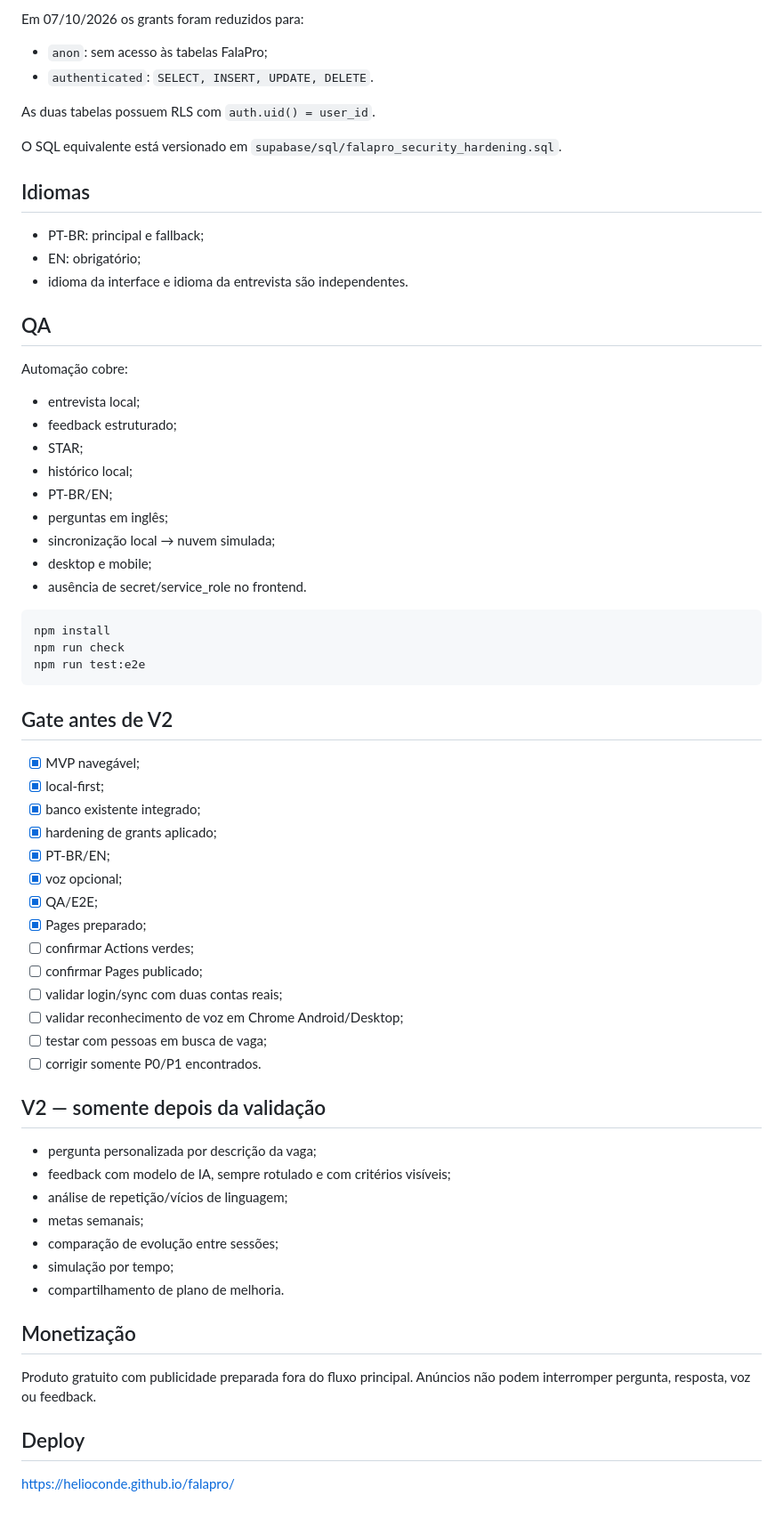
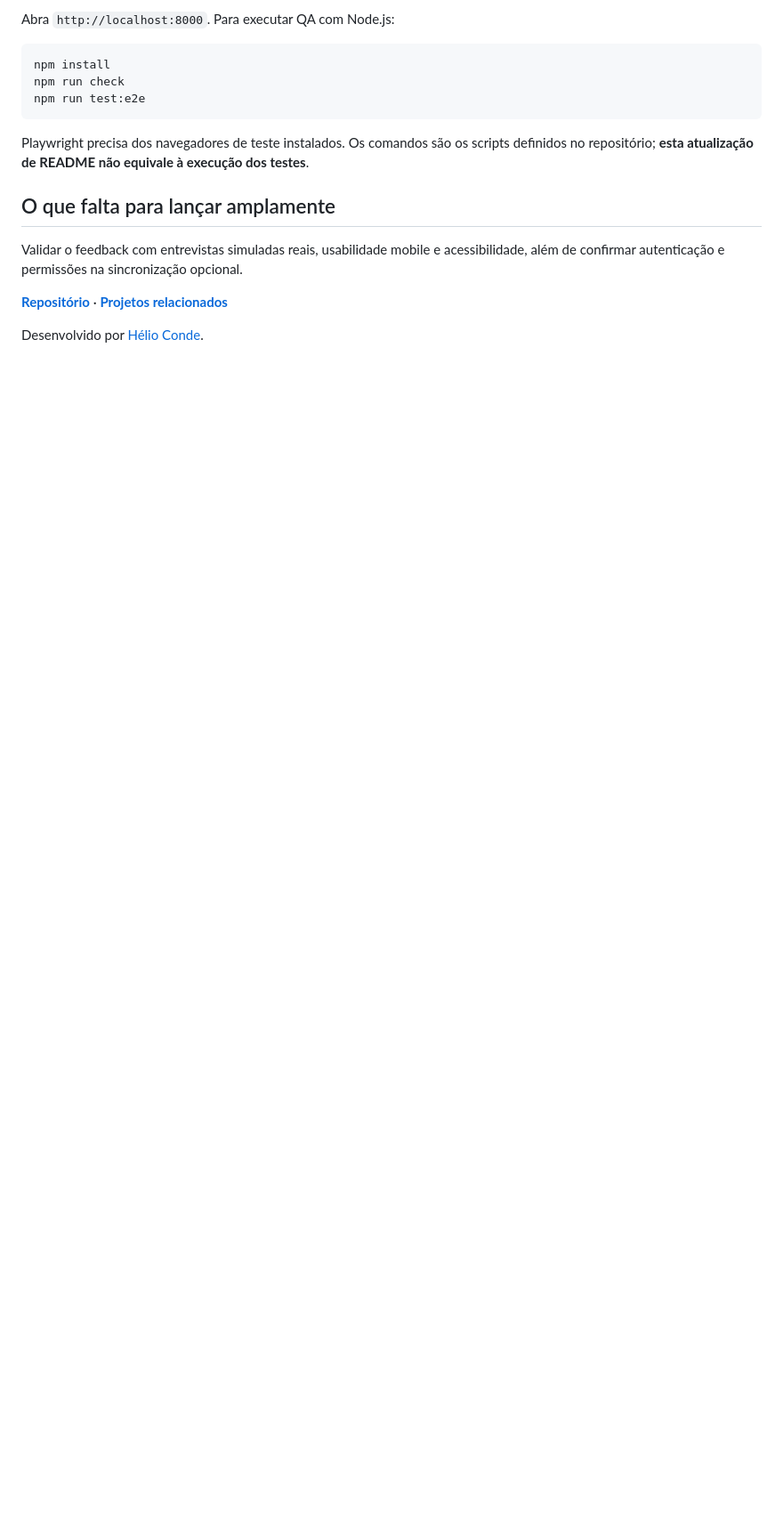
Before and after one commit to HelioConde/falapro, a Markdown page: README.md, the part around one of its changes. Shown at 89% size. Drawn GitHub-style; blank space fills up the shorter version.

````diff
--- a/README.md
+++ b/README.md
@@ -83,31 +49,4 @@ O frontend usa somente a **publishable key**.
-Em 07/10/2026 os grants foram reduzidos para:
-
-- `anon`: sem acesso às tabelas FalaPro;
-- `authenticated`: `SELECT, INSERT, UPDATE, DELETE`.
-
-As duas tabelas possuem RLS com `auth.uid() = user_id`.
-
-O SQL equivalente está versionado em `supabase/sql/falapro_security_hardening.sql`.
-
-## Idiomas
-
-- PT-BR: principal e fallback;
-- EN: obrigatório;
-- idioma da interface e idioma da entrevista são independentes.
-
-## QA
-
-Automação cobre:
-
-- entrevista local;
-- feedback estruturado;
-- STAR;
-- histórico local;
-- PT-BR/EN;
-- perguntas em inglês;
-- sincronização local → nuvem simulada;
-- desktop e mobile;
-- ausência de secret/service_role no frontend.
+Abra `http://localhost:8000`. Para executar QA com Node.js:
 
 ```bash
 npm install
@@ -115,37 +54,12 @@ npm run check
 npm run test:e2e
 ```
 
-## Gate antes de V2
+Playwright precisa dos navegadores de teste instalados. Os comandos são os scripts definidos no repositório; **esta atualização de README não equivale à execução dos testes**.
 
-- [x] MVP navegável;
-- [x] local-first;
-- [x] banco existente integrado;
-- [x] hardening de grants aplicado;
-- [x] PT-BR/EN;
-- [x] voz opcional;
-- [x] QA/E2E;
-- [x] Pages preparado;
-- [ ] confirmar Actions verdes;
-- [ ] confirmar Pages publicado;
-- [ ] validar login/sync com duas contas reais;
-- [ ] validar reconhecimento de voz em Chrome Android/Desktop;
-- [ ] testar com pessoas em busca de vaga;
-- [ ] corrigir somente P0/P1 encontrados.
+## O que falta para lançar amplamente
 
-## V2 — somente depois da validação
+Validar o feedback com entrevistas simuladas reais, usabilidade mobile e acessibilidade, além de confirmar autenticação e permissões na sincronização opcional.
 
-- pergunta personalizada por descrição da vaga;
-- feedback com modelo de IA, sempre rotulado e com critérios visíveis;
-- análise de repetição/vícios de linguagem;
-- metas semanais;
-- comparação de evolução entre sessões;
-- simulação por tempo;
-- compartilhamento de plano de melhoria.
+[**Repositório**](https://github.com/HelioConde/falapro) · [**Projetos relacionados**](https://github.com/HelioConde/ideias-ia-lab)
 
-## Monetização
-
-Produto gratuito com publicidade preparada fora do fluxo principal. Anúncios não podem interromper pergunta, resposta, voz ou feedback.
-
-## Deploy
-
-https://helioconde.github.io/falapro/
+Desenvolvido por [Hélio Conde](https://github.com/HelioConde).
````
Also changed, not shown: other parts of README.md (+35 -69 lines).
